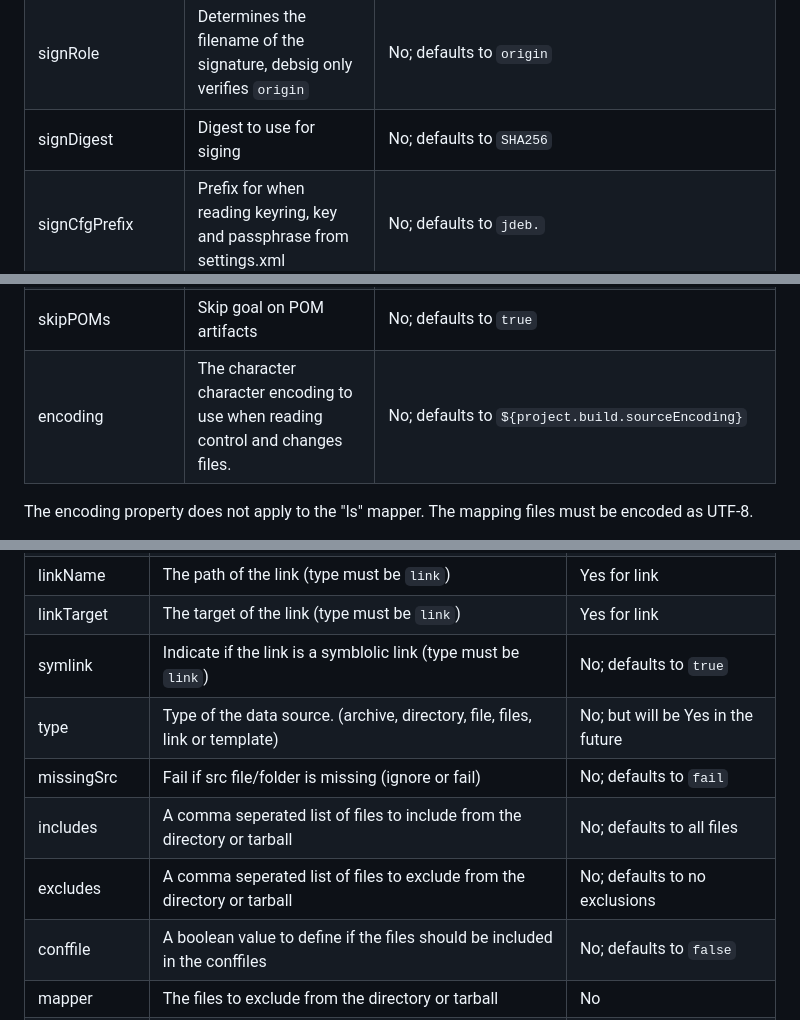
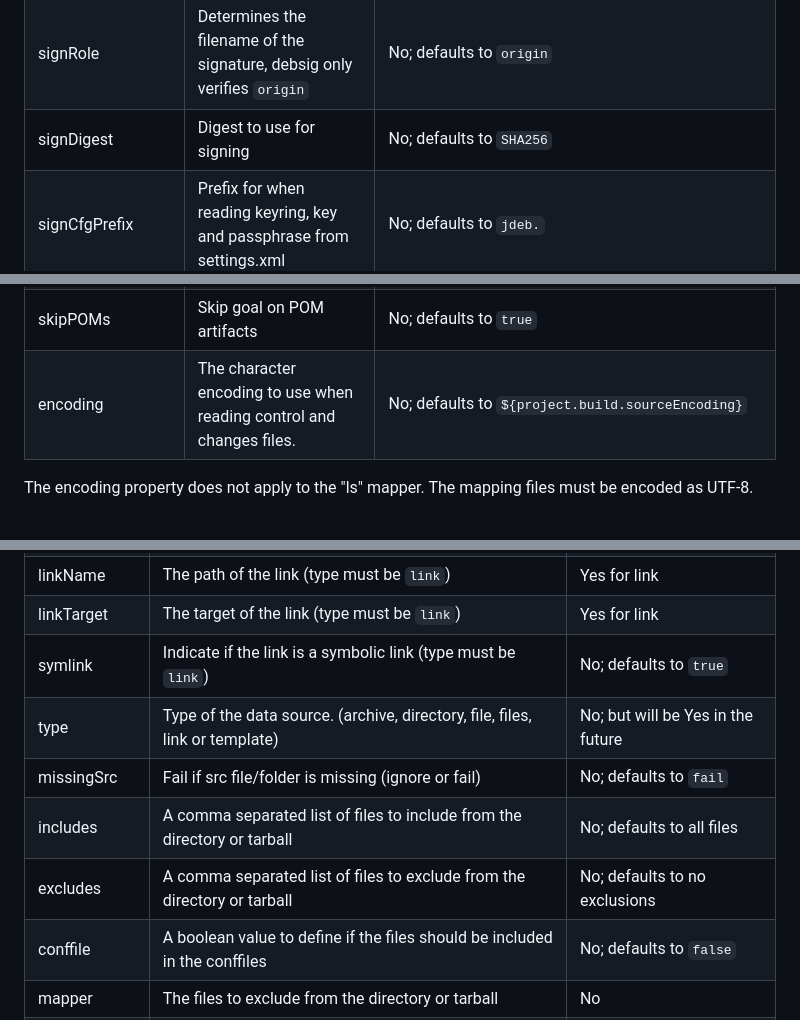
Before and after one commit to tcurdt/jdeb, a Markdown page: docs/maven.md, 3 parts joined by grey strips. GitHub-like rendering.

Commit message:
Fixed some typos

```diff
--- a/docs/maven.md
+++ b/docs/maven.md
@@ -134,7 +134,7 @@ digest           | Digest to use when building the deb
 signPackage      | If the debian package should be signed                                                     | No
 signMethod       | Which utility is used for verification (`dpkg-sig`, `debsig-verify`)                       | No; defaults to `debsig-verify`
 signRole         | Determines the filename of the signature, debsig only verifies `origin`                    | No; defaults to `origin`
-signDigest       | Digest to use for siging                                                                   | No; defaults to `SHA256`
+signDigest       | Digest to use for signing                                                                  | No; defaults to `SHA256`
 signCfgPrefix    | Prefix for when reading keyring, key and passphrase from settings.xml                      | No; defaults to `jdeb.`
 keyring          | The file containing the PGP keys                                                           | No
 key              | The name of the key to be used in the keyring                                              | No
@@ -147,7 +147,7 @@ verbose          | Verbose logging
 skip             | Indicates if an execution should be skipped                                                | No; defaults to `false`
 skipSubmodules   | Skip goal on all submodules                                                                | No; defaults to `false`
 skipPOMs         | Skip goal on POM artifacts                                                                 | No; defaults to `true`
-encoding         | The character character encoding to use when reading control and changes files.            | No; defaults to `${project.build.sourceEncoding}`
+encoding         | The character encoding to use when reading control and changes files.            | No; defaults to `${project.build.sourceEncoding}`
 
 The encoding property does not apply to the "ls" mapper. The mapping files must be encoded as UTF-8.
 
@@ -163,11 +163,11 @@ src              | The directory, tarball, file to include in the package
 dst              | New filename at destination (type must be `file`)                            | No
 linkName         | The path of the link (type must be `link`)                                   | Yes for link
 linkTarget       | The target of the link (type must be `link`)                                 | Yes for link
-symlink          | Indicate if the link is a symblolic link (type must be `link`)               | No; defaults to `true`
+symlink          | Indicate if the link is a symbolic link (type must be `link`)                | No; defaults to `true`
 type             | Type of the data source. (archive, directory, file, files, link or template) | No; but will be Yes in the future
 missingSrc       | Fail if src file/folder is missing (ignore or fail)                          | No; defaults to `fail`
-includes         | A comma seperated list of files to include from the directory or tarball     | No; defaults to all files
-excludes         | A comma seperated list of files to exclude from the directory or tarball     | No; defaults to no exclusions
+includes         | A comma separated list of files to include from the directory or tarball     | No; defaults to all files
+excludes         | A comma separated list of files to exclude from the directory or tarball     | No; defaults to no exclusions
 conffile         | A boolean value to define if the files should be included in the conffiles   | No; defaults to `false`
 mapper           | The files to exclude from the directory or tarball                           | No
 paths/(path..)   | One or more string literal paths that will created in the package            | No; Yes for type `template`
```
Also changed, not shown: HISTORY.md (+1 -1 lines).
